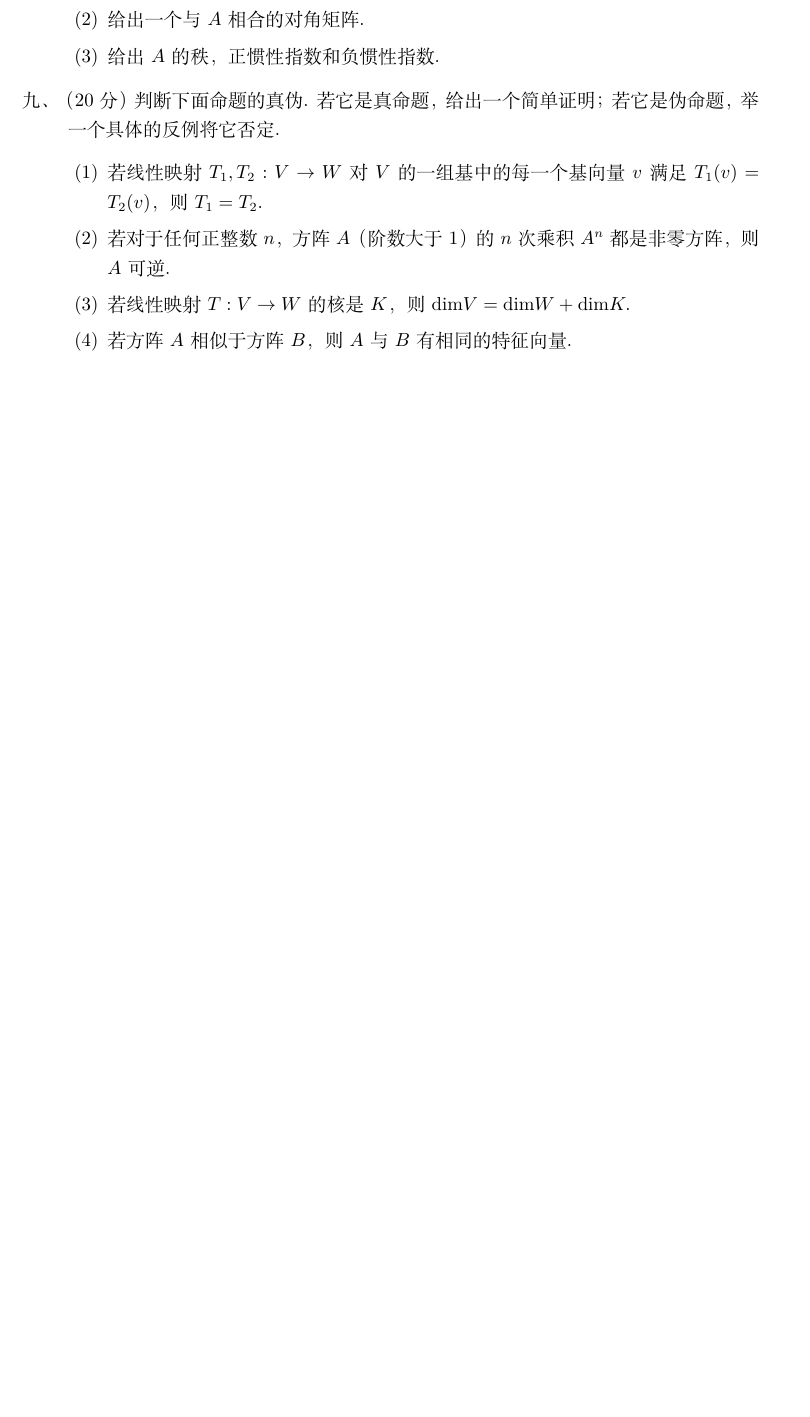
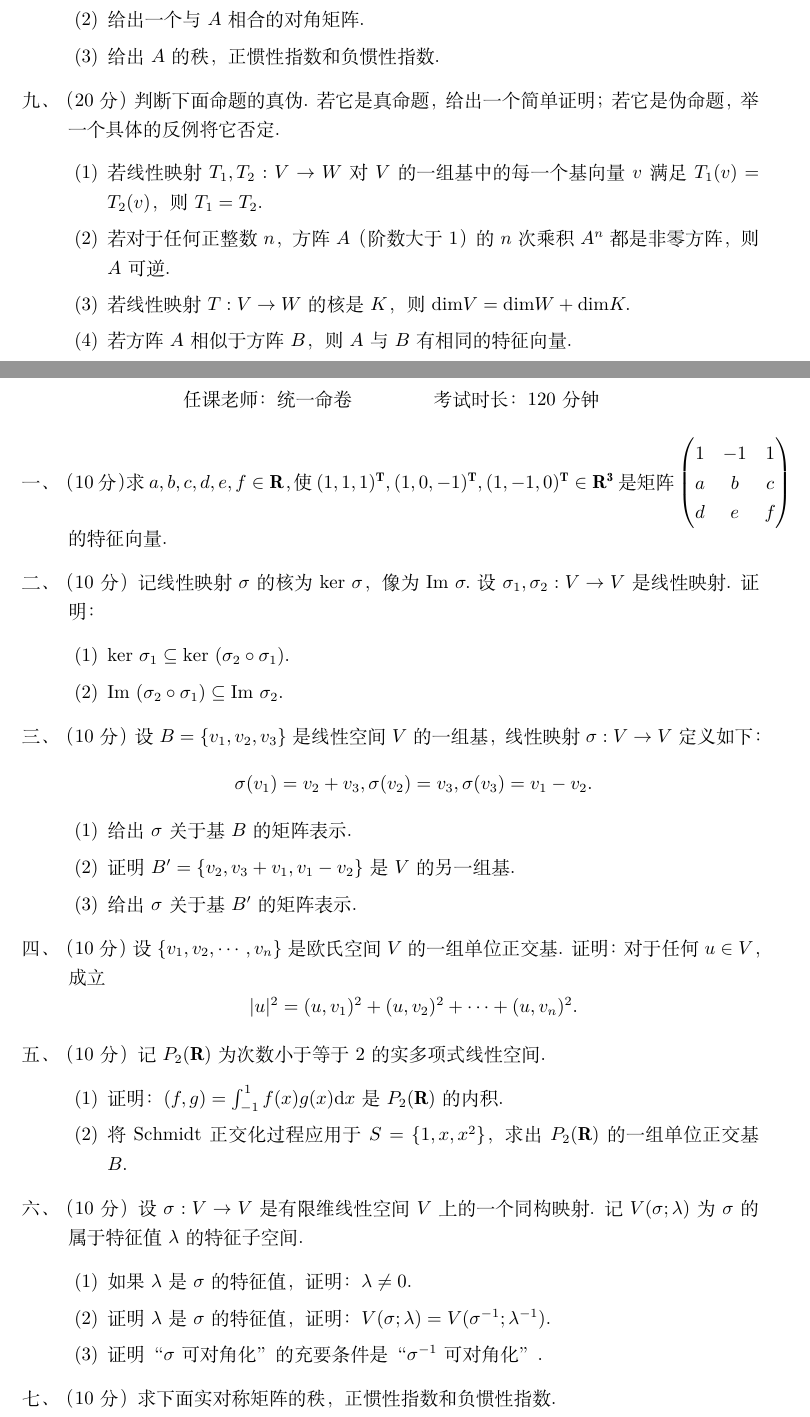
Before and after one commit to yhwu-is/Linear-Algebra-Left-Undone, a LaTeX book (习题参考答案/线性代数荣誉课辅学习题答案.tex, which reads 习题参考答案/历年卷/2011-2012-1final.tex): part of page 20 of 44 before the commit and two parts of pages 20 and 21 of 44 after it, the two joined at a grey line, cut so that both start at the same text, the shorter picture padded with empty space. Compiled offline with XeLaTeX.

Commit message:
Update 2011-2012-1final.tex

```diff
--- a/习题参考答案/历年卷/2011-2012-1final.tex
+++ b/习题参考答案/历年卷/2011-2012-1final.tex
@@ -1,3 +1,37 @@
 \section*{2011-2012学年线性代数I（H）期末}
 \addcontentsline{toc}{section}{2011-2012学年线性代数I（H）期末}
 
+\begin{center}
+    任课老师：统一命卷\hspace{4em} 考试时长：120分钟
+\end{center}
+
+\begin{enumerate}
+    \item [一、]（10分）求 $a,b,c,d,e,f\in \mathbf{R}$，使 $(1,1,1)^\mathbf{T},(1,0,-1)^\mathbf{T},(1,-1,0)^\mathbf{T}\in \mathbf{R^3}$ 是
+    矩阵 $\begin{pmatrix}1 & -1 & 1 \\ a & b & c \\ d & e & f\end{pmatrix}$ 的特征向量.
+    \item [二、]（10分）记线性映射 $\sigma$ 的核为 $\mathrm{ker}\ \sigma$，像为 $\mathrm{Im}\ \sigma.$ 设 $\sigma_1,\sigma_2:V\to V$ 是线性映射. 证明：
+    \begin{enumerate}[label=(\arabic*)]
+        \item $\mathrm{ker}\ \sigma_1 \subseteq \mathrm{ker}\ (\sigma_2 \circ \sigma_1).$
+        \item $\mathrm{Im}\ (\sigma_2 \circ \sigma_1) \subseteq \mathrm{Im}\ \sigma_2.$
+    \end{enumerate}
+    \item [三、]（10分）设 $B=\{v_1,v_2,v_3\}$ 是线性空间 $V$ 的一组基，线性映射 $\sigma:V\to V$ 定义如下：
+    \[\sigma(v_1)=v_2+v_3,\sigma(v_2)=v_3,\sigma(v_3)=v_1-v_2.\]
+    \begin{enumerate}[label=(\arabic*)]
+        \item 给出 $\sigma$ 关于基 $B$ 的矩阵表示.
+        \item 证明 $B'=\{v_2,v_3+v_1,v_1-v_2\}$ 是 $V$ 的另一组基.
+        \item 给出 $\sigma$ 关于基 $B'$ 的矩阵表示.
+    \end{enumerate}
+    \item [四、]（10分）设 $\{v_1,v_2,\cdots,v_n\}$ 是欧氏空间 $V$ 的一组单位正交基. 证明：对于任何 $u\in V$，成立
+    \[\lvert u \rvert^2 = (u,v_1)^2+(u,v_2)^2+\cdots+(u,v_n)^2.\]
+    \item [五、]（10分）记 $P_2(\mathbf{R})$ 为次数小于等于 $2$ 的实多项式线性空间.
+    \begin{enumerate}[label=(\arabic*)]
+        \item 证明：$(f,g)=\int_{-1}^1f(x)g(x)\mathrm{d}x$ 是 $P_2(\mathbf{R})$ 的内积.
+        \item 将 $\mathrm{Schmidt}$ 正交化过程应用于 $S=\{1,x,x^2\}$，求出 $P_2(\mathbf{R})$ 的一组单位正交基 $B.$
+    \end{enumerate}
+    \item [六、]（10分）设 $\sigma:V\to V$ 是有限维线性空间 $V$ 上的一个同构映射. 记 $V(\sigma;\lambda)$ 为 $\sigma$ 的属于特征值 $\lambda$ 的特征子空间.
+    \begin{enumerate}[label=(\arabic*)]
+        \item 如果 $\lambda$ 是 $\sigma$ 的特征值，证明：$\lambda \neq 0.$
+        \item 证明 $\lambda$ 是 $\sigma$ 的特征值，证明：$V(\sigma;\lambda)=V(\sigma^{-1};\lambda^{-1}).$
+        \item 证明 “$\sigma$ 可对角化” 的充要条件是 “$\sigma^{-1}$ 可对角化”.
+    \end{enumerate}
+    \item [七、]（10分）求下面实对称矩阵的秩，正惯性指数和负惯性指数.
+    \begin{enumerate}[label=(\arabic*)]
```
Also changed, not shown: 习题参考答案/历年卷/2011-2012-1final.tex (17 more changed lines).
